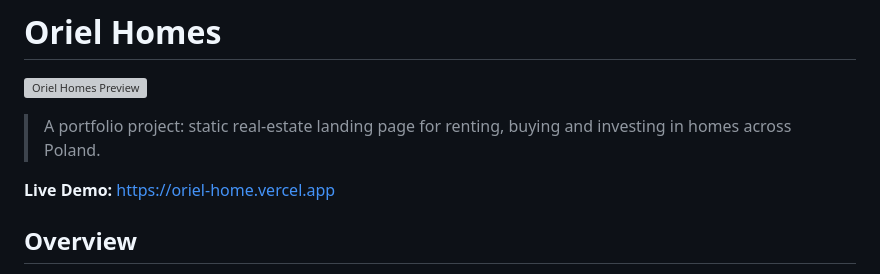
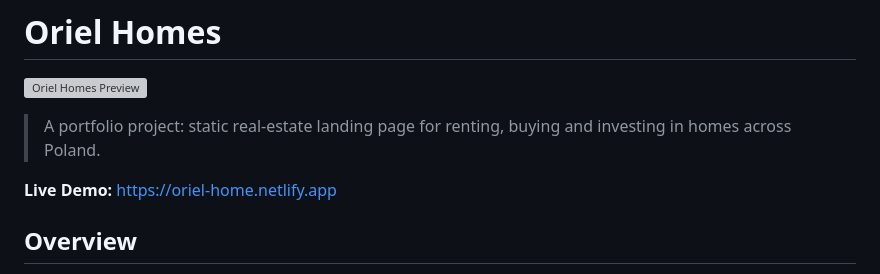
Before and after one commit to daria-tsevashova/OrielHome, a Markdown page: README.md, the part around the change. Rendered like a GitHub page; grey boxes are pictures that could not be loaded.

Commit message:
change live demo link in README.md
Updated live demo link from Vercel to Netlify.

```diff
--- a/README.md
+++ b/README.md
@@ -3,7 +3,7 @@
 ![Oriel Homes Preview](./public/preview.png)
 > A portfolio project: static real-estate landing page for renting, buying and investing in homes across Poland.
 
-**Live Demo:** https://oriel-home.vercel.app
+**Live Demo:** https://oriel-home.netlify.app
 
 ## Overview
 
```
